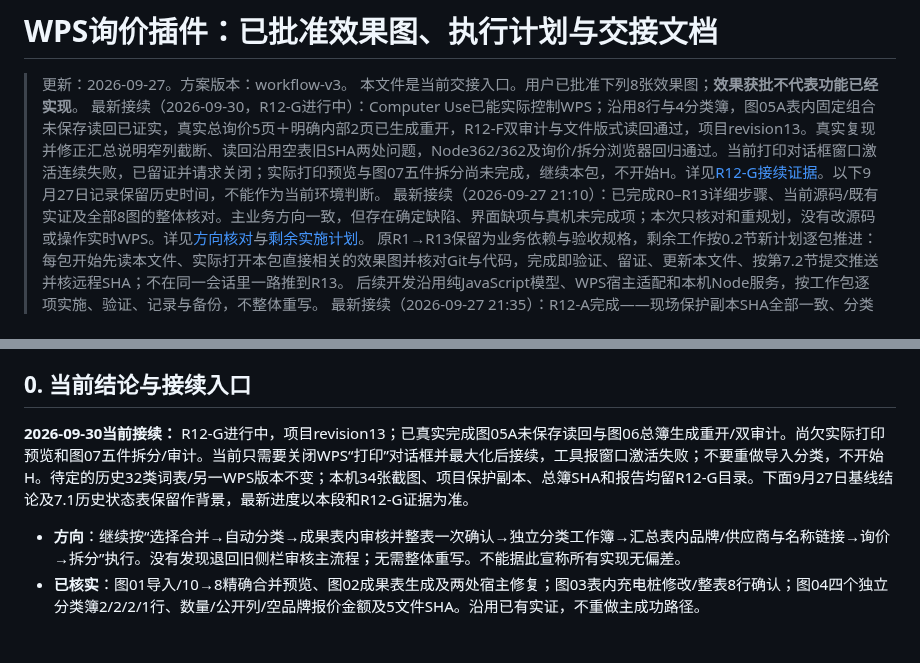
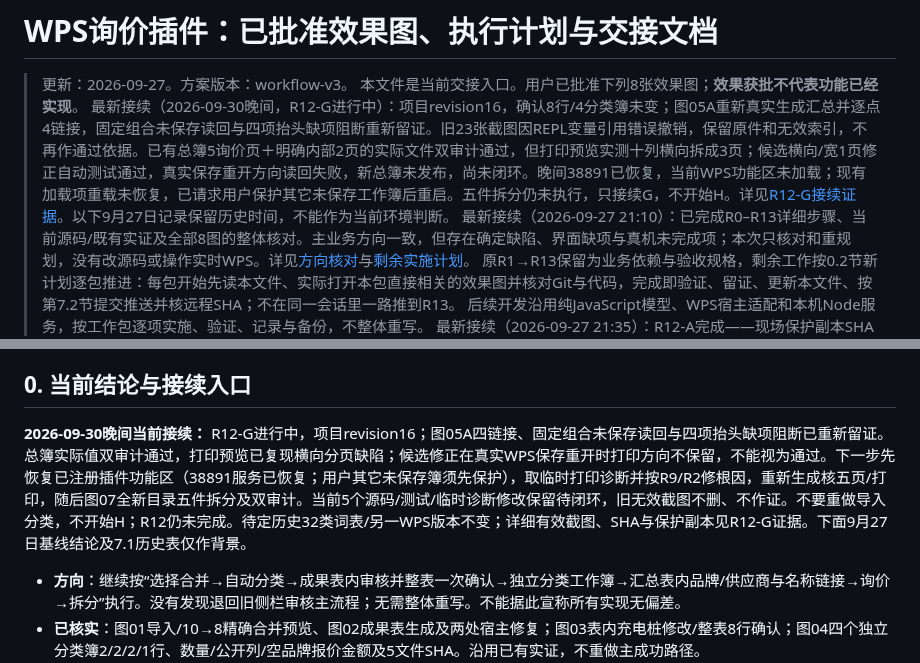
Before and after one commit to yang123-pot/wps-rfq-addin, a Markdown page: handoff.md, 2 parts joined by grey strips. Drawn GitHub-style; blank space fills up the shorter version.

```diff
--- a/handoff.md
+++ b/handoff.md
@@ -2,7 +2,7 @@
 
 > 更新：2026-09-27。方案版本：workflow-v3。
 > 本文件是当前交接入口。用户已批准下列8张效果图；**效果获批不代表功能已经实现**。
-> 最新接续（2026-09-30，R12-G进行中）：Computer Use已能实际控制WPS；沿用8行与4分类簿，图05A表内固定组合未保存读回已证实，真实总询价5页＋明确内部2页已生成重开，R12-F双审计与文件版式读回通过，项目revision13。真实复现并修正汇总说明窄列截断、读回沿用空表旧SHA两处问题，Node362/362及询价/拆分浏览器回归通过。当前打印对话框窗口激活连续失败，已留证并请求关闭；实际打印预览与图07五件拆分尚未完成，继续本包，不开始H。详见[R12-G接续证据](docs/wps-workflow-v3-r12g-evidence-20260930.md)。以下9月27日记录保留历史时间，不能作为当前环境判断。
+> 最新接续（2026-09-30晚间，R12-G进行中）：项目revision16，确认8行/4分类簿未变；图05A重新真实生成汇总并逐点4链接，固定组合未保存读回与四项抬头缺项阻断重新留证。旧23张截图因REPL变量引用错误撤销，保留原件和无效索引，不再作通过依据。已有总簿5询价页＋明确内部2页的实际文件双审计通过，但打印预览实测十列横向拆成3页；候选横向/宽1页修正自动测试通过，真实保存重开方向读回失败，新总簿未发布，尚未闭环。晚间38891已恢复，当前WPS功能区未加载；现有加载项重载未恢复，已请求用户保护其它未保存工作簿后重启。五件拆分仍未执行，只接续G，不开始H。详见[R12-G接续证据](docs/wps-workflow-v3-r12g-evidence-20260930.md)。以下9月27日记录保留历史时间，不能作为当前环境判断。
 > 最新接续（2026-09-27 21:10）：已完成R0–R13详细步骤、当前源码/既有实证及全部8图的整体核对。主业务方向一致，但存在确定缺陷、界面缺项与真机未完成项；本次只核对和重规划，没有改源码或操作实时WPS。详见[方向核对](docs/wps-workflow-v3-direction-audit-20260927.md)与[剩余实施计划](docs/superpowers/plans/2026-09-27-wps-phase1-completion.md)。
 > 原R1→R13保留为业务依赖与验收规格，剩余工作按0.2节新计划逐包推进：每包开始先读本文件、实际打开本包直接相关的效果图并核对Git与代码，完成即验证、留证、更新本文件、按第7.2节提交推送并核远程SHA；不在同一会话里一路推到R13。
 > 后续开发沿用纯JavaScript模型、WPS宿主适配和本机Node服务，按工作包逐项实施、验证、记录与备份，不整体重写。
@@ -16,7 +16,7 @@
 
 ## 0. 当前结论与接续入口
 
-**2026-09-30当前接续：** R12-G进行中，项目revision13；已真实完成图05A未保存读回与图06总簿生成重开/双审计。尚欠实际打印预览和图07五件拆分/审计。当前只需要关闭WPS“打印”对话框并最大化后接续，工具报窗口激活失败；不要重做导入分类，不开始H。待定的历史32类词表/另一WPS版本不变；本机34张截图、项目保护副本、总簿SHA和报告均留R12-G目录。下面9月27日基线结论及7.1历史状态表保留作背景，最新进度以本段和R12-G证据为准。
+**2026-09-30晚间当前接续：** R12-G进行中，项目revision16；图05A四链接、固定组合未保存读回与四项抬头缺项阻断已重新留证。总簿实际值双审计通过，打印预览已复现横向分页缺陷；候选修正在真实WPS保存重开时打印方向不保留，不能视为通过。下一步先恢复已注册插件功能区（38891服务已恢复；用户其它未保存簿须先保护），取临时打印诊断并按R9/R2修根因，重新生成核五页/打印，随后图07全新目录五件拆分及双审计。当前5个源码/测试/临时诊断修改保留待闭环，旧无效截图不删、不作证。不要重做导入分类，不开始H；R12仍未完成。待定历史32类词表/另一WPS版本不变；详细有效截图、SHA与保护副本见R12-G证据。下面9月27日基线结论及7.1历史表仅作背景。
 
 - **方向**：继续按“选择合并→自动分类→成果表内审核并整表一次确认→独立分类工作簿→汇总表内品牌/供应商与名称链接→询价→拆分”执行。没有发现退回旧侧栏审核主流程；无需整体重写。不能据此宣称所有实现无偏差。
 - **已核实**：图01导入/10→8精确合并预览、图02成果表生成及两处宿主修复；图03表内充电桩修改/整表8行确认；图04四个独立分类簿2/2/2/1行、数量/公开列/空品牌报价金额及5文件SHA。沿用已有实证，不重做主成功路径。
```
Also changed, not shown: docs/wps-workflow-v3-acceptance.md (+1 -1 lines), docs/wps-workflow-v3-r12g-evidence-20260930.md (+15 -10 lines).
